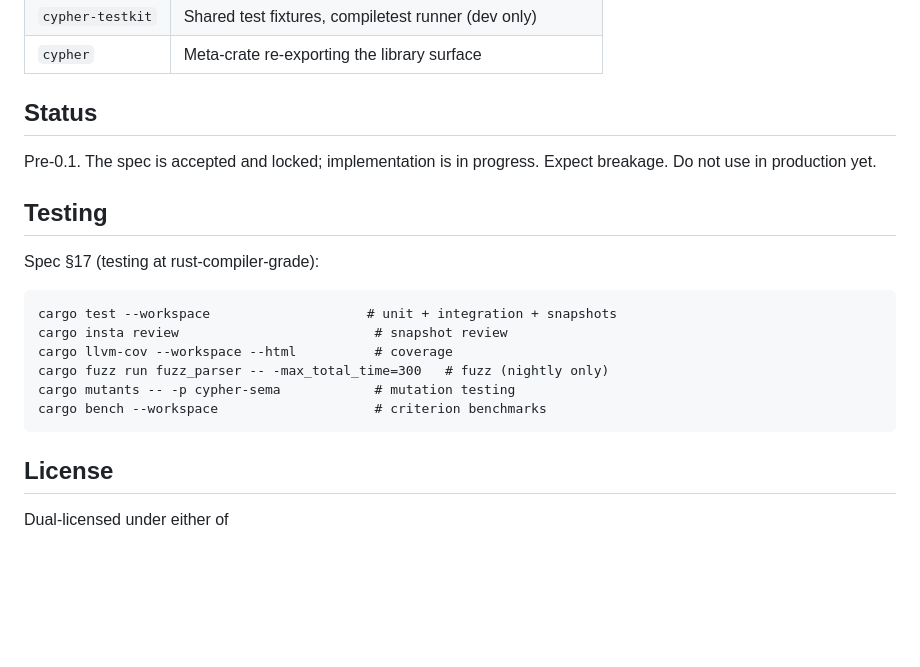
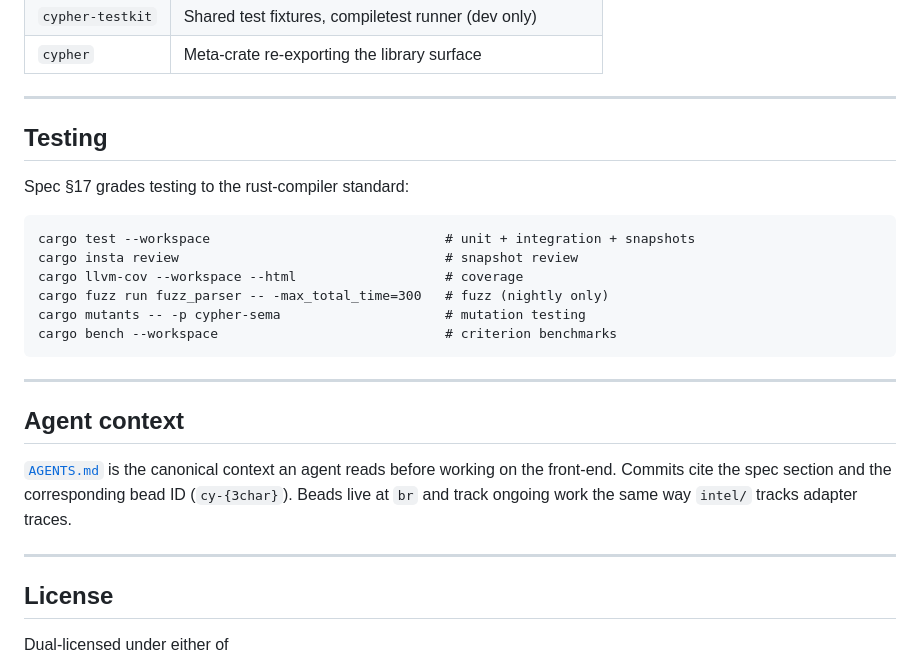
Before and after one commit to phall1/cyrs, a Markdown page: README.md, the part around one of its changes. GitHub-like rendering; blank space fills up the shorter version.

````diff
--- a/README.md
+++ b/README.md
@@ -43,23 +89,31 @@ reference section numbers.
 | `cypher-testkit` | Shared test fixtures, compiletest runner (dev only)          |
 | `cypher`         | Meta-crate re-exporting the library surface                  |
 
-## Status
-
-Pre-0.1. The spec is accepted and locked; implementation is in progress.
-Expect breakage. Do not use in production yet.
+---
 
 ## Testing
 
-Spec §17 (testing at rust-compiler-grade):
+Spec §17 grades testing to the rust-compiler standard:
 
 ```
-cargo test --workspace                    # unit + integration + snapshots
-cargo insta review                         # snapshot review
-cargo llvm-cov --workspace --html          # coverage
+cargo test --workspace                              # unit + integration + snapshots
+cargo insta review                                  # snapshot review
+cargo llvm-cov --workspace --html                   # coverage
 cargo fuzz run fuzz_parser -- -max_total_time=300   # fuzz (nightly only)
-cargo mutants -- -p cypher-sema            # mutation testing
-cargo bench --workspace                    # criterion benchmarks
+cargo mutants -- -p cypher-sema                     # mutation testing
+cargo bench --workspace                             # criterion benchmarks
 ```
+
+---
+
+## Agent context
+
+[`AGENTS.md`](./AGENTS.md) is the canonical context an agent reads before
+working on the front-end. Commits cite the spec section and the
+corresponding bead ID (`cy-{3char}`). Beads live at `br` and track
+ongoing work the same way `intel/` tracks adapter traces.
+
+---
 
 ## License
 
````
Also changed, not shown: other parts of README.md (+61 -15 lines).
